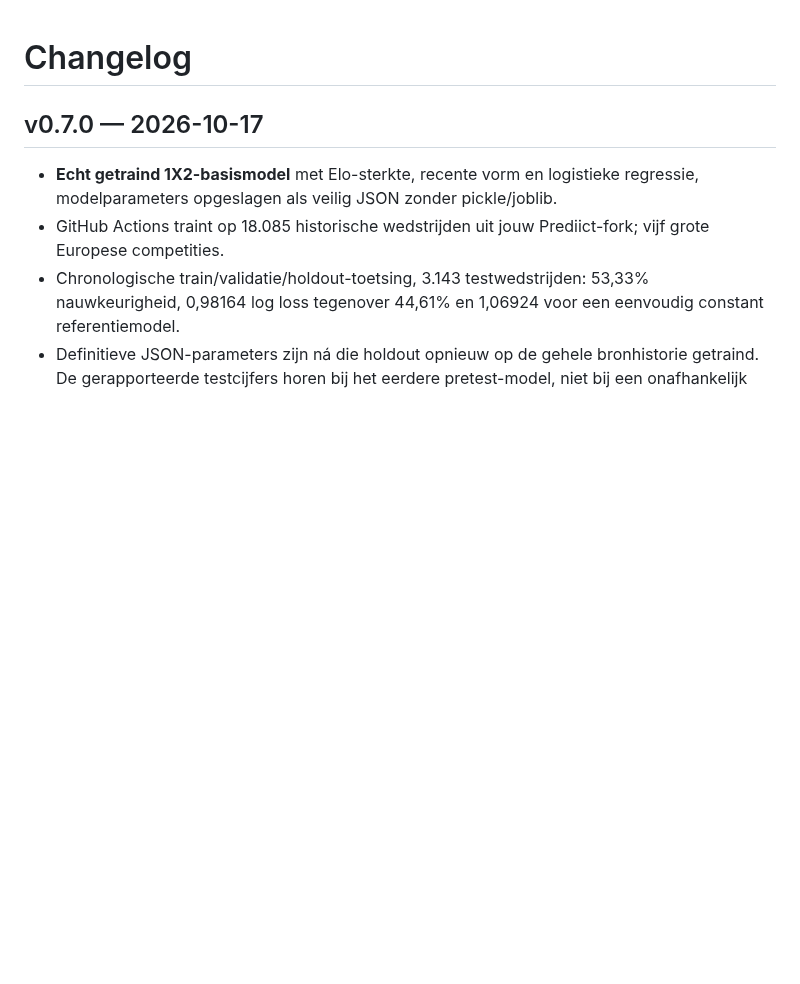
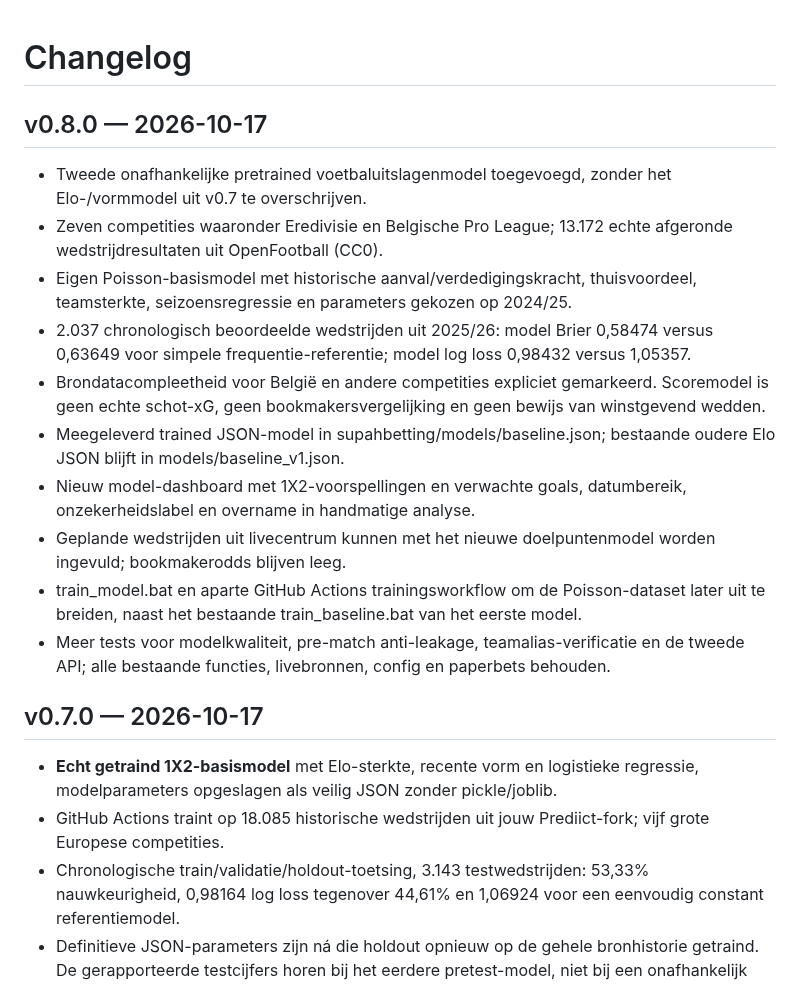
Before and after one commit to henkdepotvis0180/supahbetting, a Markdown page: CHANGELOG.md, the part around the change. Rendered like a GitHub page; blank space fills up the shorter version.

Commit message:
release: dual-model changelog, Codex instructions and version update

```diff
--- a/CHANGELOG.md
+++ b/CHANGELOG.md
@@ -1,4 +1,17 @@
 # Changelog
+
+## v0.8.0 — 2026-10-17
+- Tweede onafhankelijke pretrained voetbaluitslagenmodel toegevoegd, zonder het Elo-/vormmodel uit v0.7 te overschrijven.
+- Zeven competities waaronder Eredivisie en Belgische Pro League; 13.172 echte afgeronde wedstrijdresultaten uit OpenFootball (CC0).
+- Eigen Poisson-basismodel met historische aanval/verdedigingskracht, thuisvoordeel, teamsterkte, seizoensregressie en parameters gekozen op 2024/25.
+- 2.037 chronologisch beoordeelde wedstrijden uit 2025/26: model Brier 0,58474 versus 0,63649 voor simpele frequentie-referentie; model log loss 0,98432 versus 1,05357.
+- Brondatacompleetheid voor België en andere competities expliciet gemarkeerd. Scoremodel is geen echte schot-xG, geen bookmakersvergelijking en geen bewijs van winstgevend wedden.
+- Meegeleverd trained JSON-model in supahbetting/models/baseline.json; bestaande oudere Elo JSON blijft in models/baseline_v1.json.
+- Nieuw model-dashboard met 1X2-voorspellingen en verwachte goals, datumbereik, onzekerheidslabel en overname in handmatige analyse.
+- Geplande wedstrijden uit livecentrum kunnen met het nieuwe doelpuntenmodel worden ingevuld; bookmakerodds blijven leeg.
+- train_model.bat en aparte GitHub Actions trainingsworkflow om de Poisson-dataset later uit te breiden, naast het bestaande train_baseline.bat van het eerste model.
+- Meer tests voor modelkwaliteit, pre-match anti-leakage, teamalias-verificatie en de tweede API; alle bestaande functies, livebronnen, config en paperbets behouden.
+
 
 ## v0.7.0 — 2026-10-17
 - **Echt getraind 1X2-basismodel** met Elo-sterkte, recente vorm en logistieke regressie, modelparameters opgeslagen als veilig JSON zonder pickle/joblib.
```
